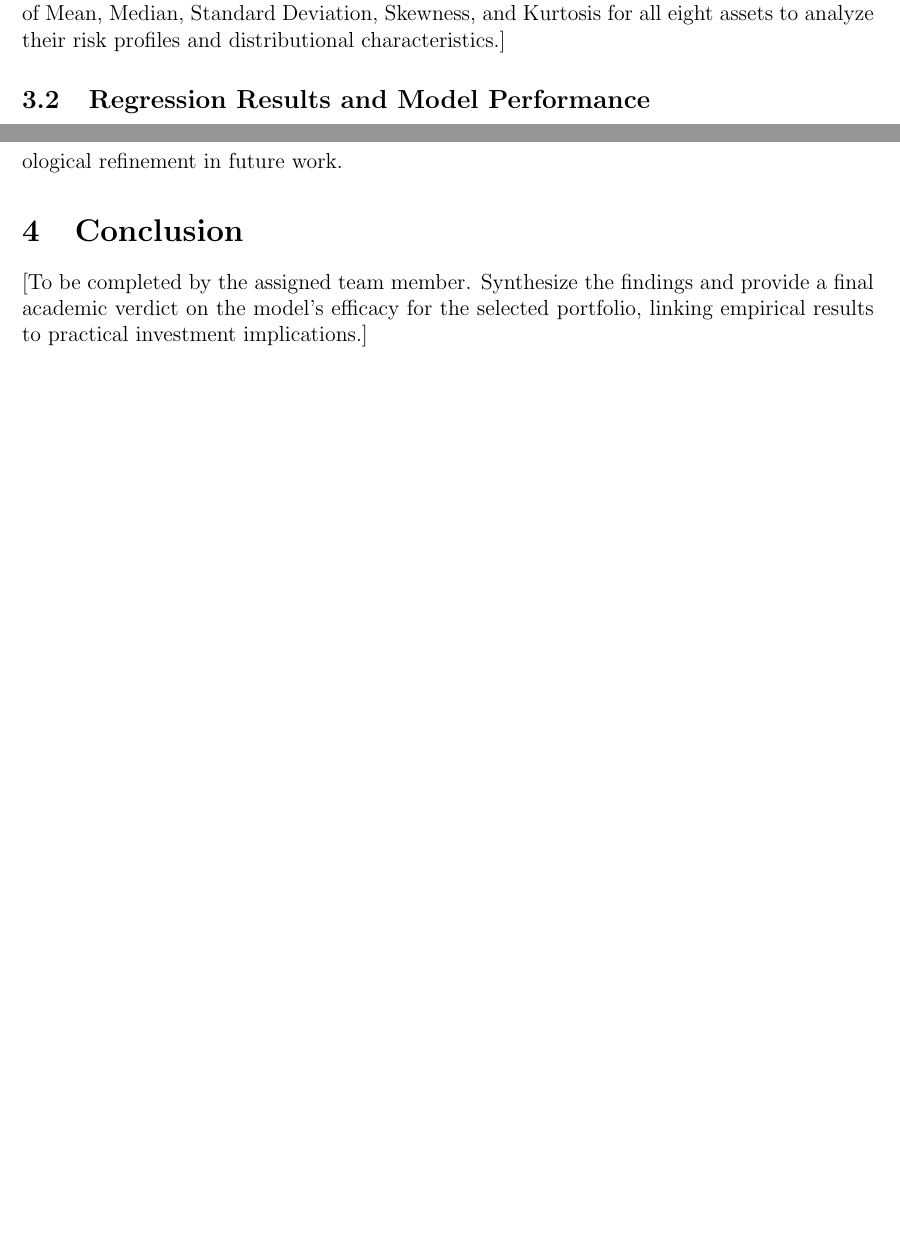
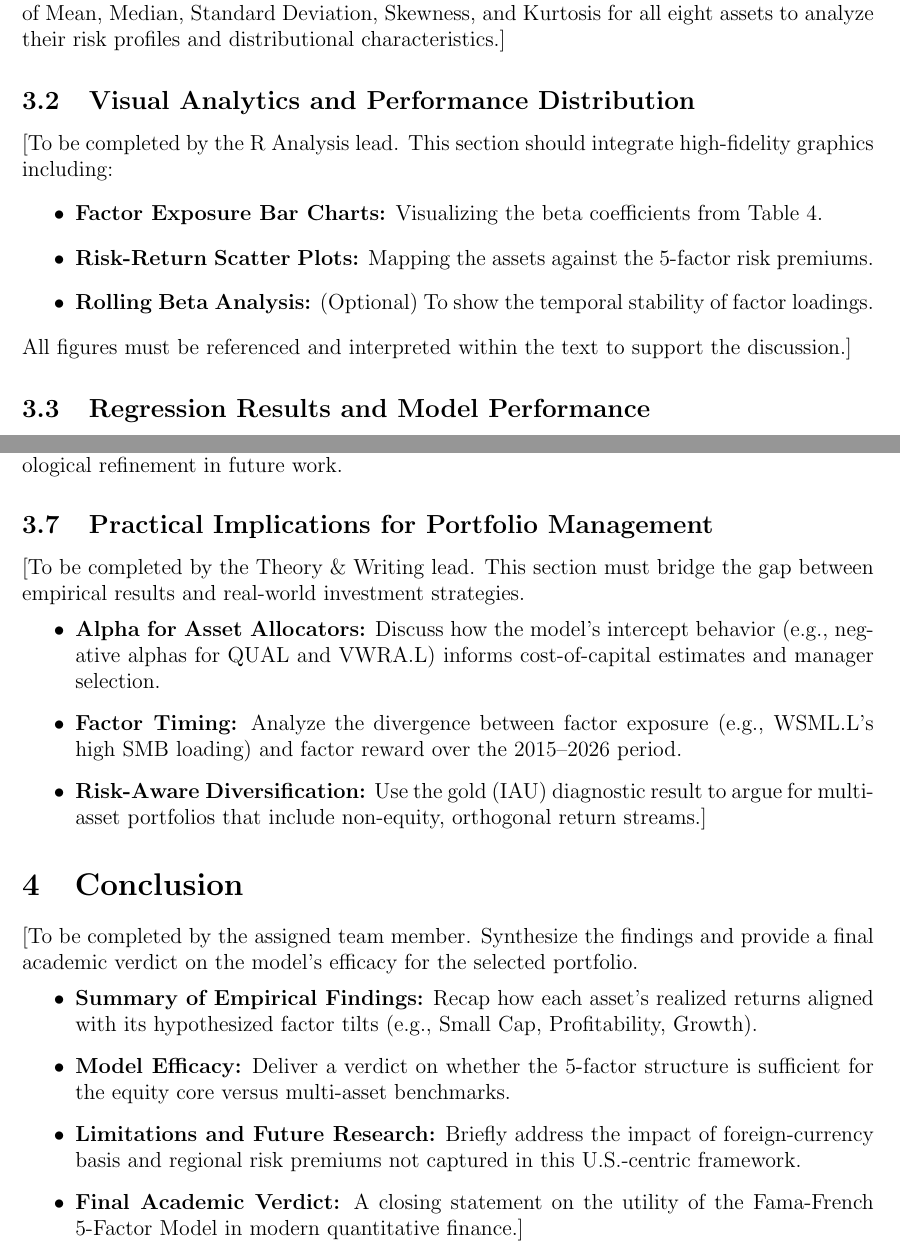
Before and after one commit to sakudiff/FINLYTS-Group-2, a LaTeX document (Final_Paper_Latex/Final_Paper.tex): two parts of pages 8 and 15 of 15 before the commit and two parts of pages 8 and 15 of 16 after it, joined at a grey line, cut so that both start at the same text, the shorter picture padded with empty space. Compiled offline with pdfLaTeX.

Commit message:
Add Results & Conclusion subheadings and detailed placeholders to Final Paper

```diff
--- a/Final_Paper_Latex/Final_Paper.tex
+++ b/Final_Paper_Latex/Final_Paper.tex
@@ -183,6 +183,15 @@ To provide a counter-balance to value-oriented factors, \textbf{XLK} (Technology
 \subsection{Descriptive Statistics}
 [To be completed by the assigned team member. Provide a tabular presentation and analysis of Mean, Median, Standard Deviation, Skewness, and Kurtosis for all eight assets to analyze their risk profiles and distributional characteristics.]
 
+\subsection{Visual Analytics and Performance Distribution}
+[To be completed by the R Analysis lead. This section should integrate high-fidelity graphics including:
+\begin{itemize}
+    \item \textbf{Factor Exposure Bar Charts:} Visualizing the beta coefficients from Table 4.
+    \item \textbf{Risk-Return Scatter Plots:} Mapping the assets against the 5-factor risk premiums.
+    \item \textbf{Rolling Beta Analysis:} (Optional) To show the temporal stability of factor loadings.
+\end{itemize}
+All figures must be referenced and interpreted within the text to support the discussion.]
+
 \subsection{Regression Results and Model Performance}
 
 Prior to examining the statistical outputs of the multivariate OLS regression, the cumulative growth trajectories of the eight-asset portfolio, depicted in Figure~\ref{fig:cum_returns} on a logarithmic scale, provide essential historical context for interpreting the factor regression results.
@@ -296,8 +305,22 @@ In contrast, the second group consists solely of IAU (iShares Gold Trust), for w
 Several structural limitations warrant consideration when interpreting these results. First, while the use of USD-denominated tickers ensures direct alignment with the Fama-French factor portfolios constructed from U.S. equity data, this approach may not fully account for the foreign-currency dynamics and regional risk premia embedded in internationally-oriented ETFs such as VDEV.L, VWRA.L, and WSML.L, whose underlying holdings extend well beyond U.S. borders. Second, the portfolio of eight assets, while purposively selected to span a broad range of factor tilts, remains a small and non-random subset of the global ETF universe, and the regression results should not be generalized to other instruments. Third, the analysis period commencing in January 2015 encompasses structurally distinct macroeconomic regimes, including the post-quantitative-easing normalization cycle of 2017--2019, the COVID-19 market shock of 2020, and the subsequent large-cap technology boom of 2021--2026, which may each have materially altered the realized magnitude and statistical significance of factor loadings.
  A rolling-window regression would provide deeper insight into the temporal stability of the estimated betas, but this lies beyond the current scope. Finally, the OLS framework rests on assumptions of homoskedastic and serially uncorrelated residuals. While the preliminary factor correlation analysis confirms the absence of severe multicollinearity among the five independent variables, formal tests for heteroskedasticity and autocorrelation were not conducted in this study and represent an avenue for methodological refinement in future work.
 
+\subsection{Practical Implications for Portfolio Management}
+[To be completed by the Theory \& Writing lead. This section must bridge the gap between empirical results and real-world investment strategies.
+\begin{itemize}
+    \item \textbf{Alpha for Asset Allocators:} Discuss how the model's intercept behavior (e.g., negative alphas for QUAL and VWRA.L) informs cost-of-capital estimates and manager selection.
+    \item \textbf{Factor Timing:} Analyze the divergence between factor exposure (e.g., WSML.L's high SMB loading) and factor reward over the 2015--2026 period.
+    \item \textbf{Risk-Aware Diversification:} Use the gold (IAU) diagnostic result to argue for multi-asset portfolios that include non-equity, orthogonal return streams.]
+\end{itemize}
+
 \section{Conclusion}
-[To be completed by the assigned team member. Synthesize the findings and provide a final academic verdict on the model's efficacy for the selected portfolio, linking empirical results to practical investment implications.]
+[To be completed by the assigned team member. Synthesize the findings and provide a final academic verdict on the model's efficacy for the selected portfolio.
+\begin{itemize}
+    \item \textbf{Summary of Empirical Findings:} Recap how each asset's realized returns aligned with its hypothesized factor tilts (e.g., Small Cap, Profitability, Growth).
+    \item \textbf{Model Efficacy:} Deliver a verdict on whether the 5-factor structure is sufficient for the equity core versus multi-asset benchmarks.
+    \item \textbf{Limitations and Future Research:} Briefly address the impact of foreign-currency basis and regional risk premiums not captured in this U.S.-centric framework.
+    \item \textbf{Final Academic Verdict:} A closing statement on the utility of the Fama-French 5-Factor Model in modern quantitative finance.]
+\end{itemize}
 
 \printbibliography
 
```
